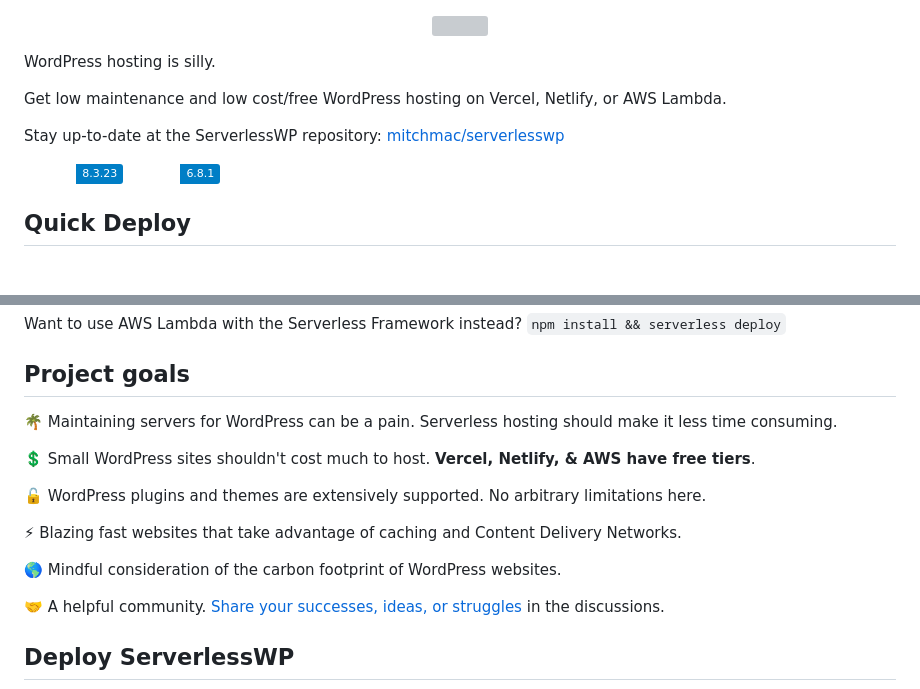
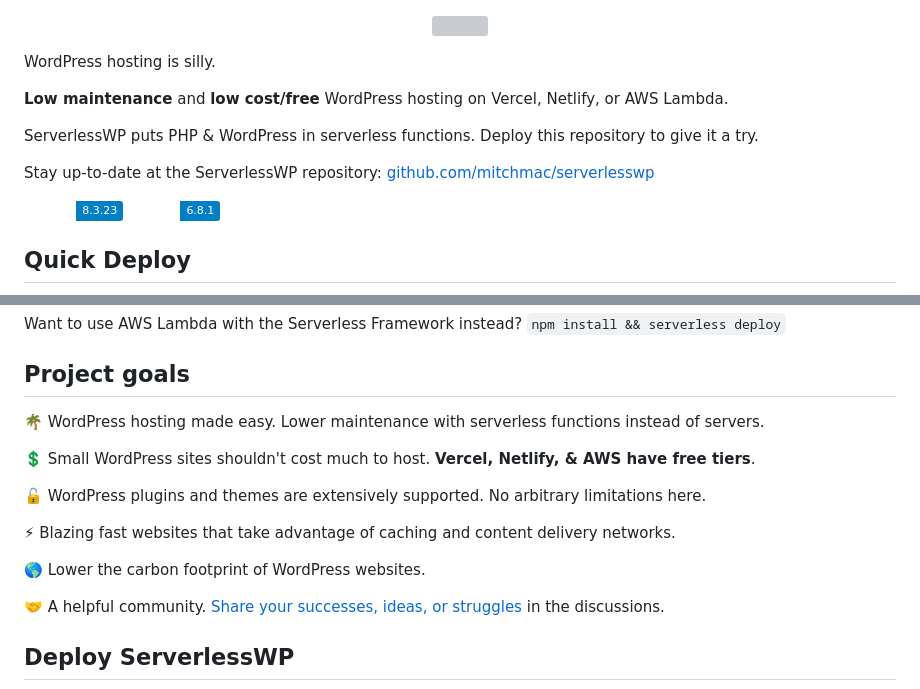
Before and after one commit to mitchmac/ServerlessWP, a Markdown page: readme.md, 2 parts joined by grey strips. Drawn GitHub-style; badges without logos; blank space fills up the shorter version; grey boxes are pictures that could not be loaded.

Commit message:
Tweak readme

```diff
--- a/readme.md
+++ b/readme.md
@@ -2,9 +2,11 @@
 
 WordPress hosting is silly.
 
-Get low maintenance and low cost/free WordPress hosting on Vercel, Netlify, or AWS Lambda.
+**Low maintenance** and **low cost/free** WordPress hosting on Vercel, Netlify, or AWS Lambda.
 
-Stay up-to-date at the ServerlessWP repository: [mitchmac/serverlesswp](https://github.com/mitchmac/serverlesswp)
+ServerlessWP puts PHP & WordPress in serverless functions. Deploy this repository to give it a try.
+
+Stay up-to-date at the ServerlessWP repository: [github.com/mitchmac/serverlesswp](https://github.com/mitchmac/serverlesswp)
 
 ![PHP 8.3.23](https://img.shields.io/badge/version-8.3.23-blue?logo=php&labelColor=white) ![WordPress 6.8.1](https://img.shields.io/badge/version-6.8.1-blue?logo=wordpress&labelColor=white&logoColor=black)
 
@@ -25,15 +27,15 @@ Want to use AWS Lambda with the Serverless Framework instead? `npm install && se
 
 ## Project goals
 
-🌴 Maintaining servers for WordPress can be a pain. Serverless hosting should make it less time consuming.
+🌴 WordPress hosting made easy. Lower maintenance with serverless functions instead of servers.
 
 💲 Small WordPress sites shouldn't cost much to host. **Vercel, Netlify, & AWS have free tiers**.
 
 🔓 WordPress plugins and themes are extensively supported. No arbitrary limitations here.
 
-⚡ Blazing fast websites that take advantage of caching and Content Delivery Networks.
+⚡ Blazing fast websites that take advantage of caching and content delivery networks.
 
-🌎 Mindful consideration of the carbon footprint of WordPress websites.
+🌎 Lower the carbon footprint of WordPress websites.
 
 🤝 A helpful community. [Share your successes, ideas, or struggles](https://github.com/mitchmac/ServerlessWP/discussions) in the discussions.
 
```
